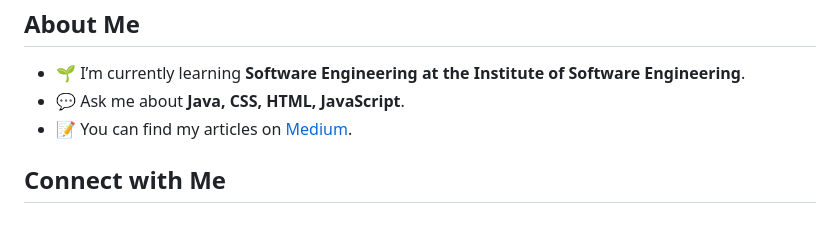
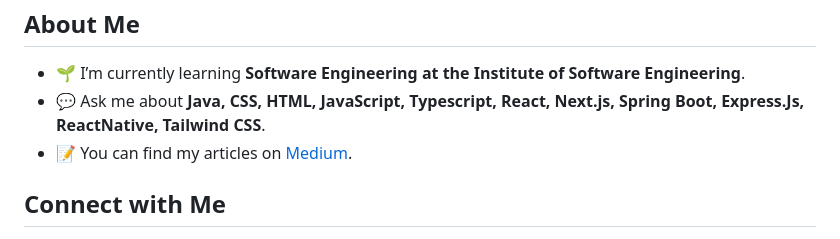
Before and after one commit to UdithDev/UdithDev, a Markdown page: README.md, the part around the change. GitHub-like rendering.

```diff
--- a/README.md
+++ b/README.md
@@ -29,7 +29,7 @@
   <h2 style="text-align: center;">About Me</h2>
   <ul style="text-align: center;">
     <li>🌱 I’m currently learning <strong>Software Engineering at the Institute of Software Engineering</strong>.</li>
-    <li>💬 Ask me about <strong>Java, CSS, HTML, JavaScript</strong>.</li>
+    <li>💬 Ask me about <strong>Java, CSS, HTML, JavaScript, Typescript, React, Next.js, Spring Boot, Express.Js, ReactNative, Tailwind CSS</strong>.</li>
     <li>📝 You can find my articles on <a href="https://medium.com/@daveudith">Medium</a>.</li>
   </ul>
 
```
